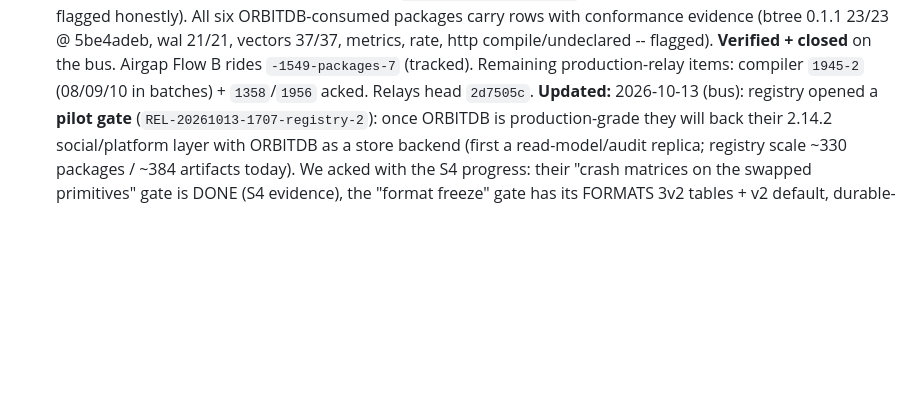
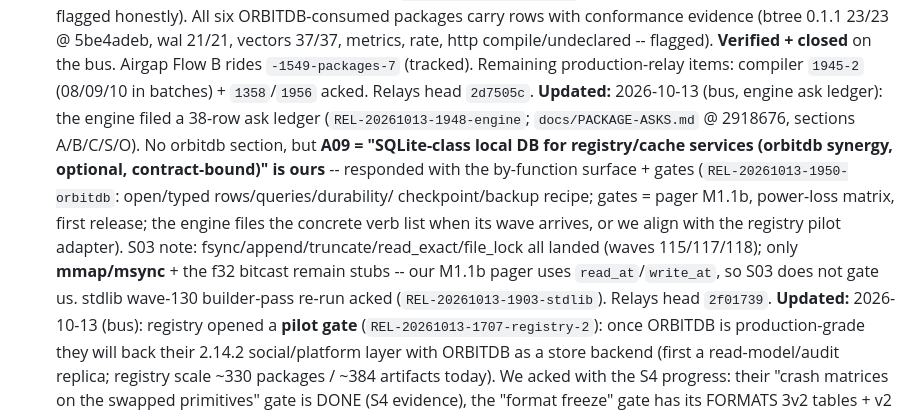
Before and after one commit to xiom-projects/xiom-orbitdb, a Markdown page: SESSION.md, the part around the change. GitHub-like rendering; blank space fills up the shorter version.

Commit message:
docs(session): engine A09 (SQLite-class DB) is orbitdb's row -- response filed; S03 mmap note
REL-20261013-1950-orbitdb carries the by-function surface + gates for the engine's registry/cache persistence ask; S03 durability family: fsync/append/truncate/read_exact/file_lock landed, only mmap/msync + f32 bitcast remain (our pager uses read_at/write_at). Wave-130 stdlib re-run acked.

Signed-off-by: Lefteris Notas <lefteris@hugintech.com>

```diff
--- a/SESSION.md
+++ b/SESSION.md
@@ -261,6 +261,20 @@ checkpoint flush; suite 121/121 x2 Win + WSL; all crash/fuzz/soak green.
   `-1549-packages-7` (tracked). Remaining production-relay items:
   compiler `1945-2` (08/09/10 in batches) + `1358`/`1956` acked. Relays head
   `2d7505c`.
+**Updated:** 2026-10-13 (bus, engine ask ledger): the engine filed a 38-row
+  ask ledger (`REL-20261013-1948-engine`; `docs/PACKAGE-ASKS.md` @ 2918676,
+  sections A/B/C/S/O). No orbitdb section, but **A09 = "SQLite-class local
+  DB for registry/cache services (orbitdb synergy, optional, contract-bound)"
+  is ours** -- responded with the by-function surface + gates
+  (`REL-20261013-1950-orbitdb`: open/typed rows/queries/durability/
+  checkpoint/backup recipe; gates = pager M1.1b, power-loss matrix, first
+  release; the engine files the concrete verb list when its wave arrives,
+  or we align with the registry pilot adapter). S03 note:
+  fsync/append/truncate/read_exact/file_lock all landed (waves 115/117/118);
+  only **mmap/msync** + the f32 bitcast remain stubs -- our M1.1b pager uses
+  `read_at`/`write_at`, so S03 does not gate us. stdlib wave-130
+  builder-pass re-run acked (`REL-20261013-1903-stdlib`). Relays head
+  `2f01739`.
 **Updated:** 2026-10-13 (bus): registry opened a **pilot gate**
   (`REL-20261013-1707-registry-2`): once ORBITDB is production-grade they
   will back their 2.14.2 social/platform layer with ORBITDB as a store
```
